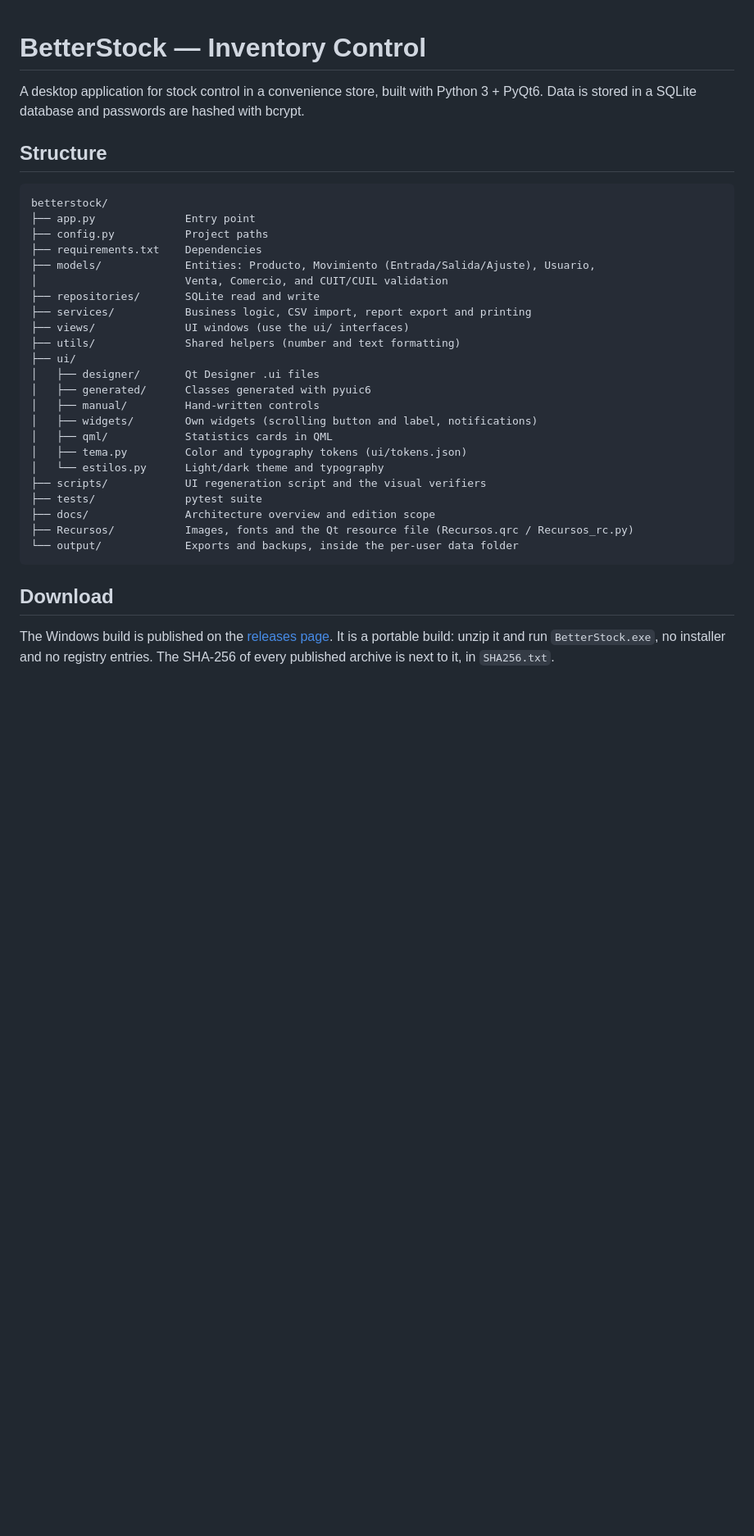
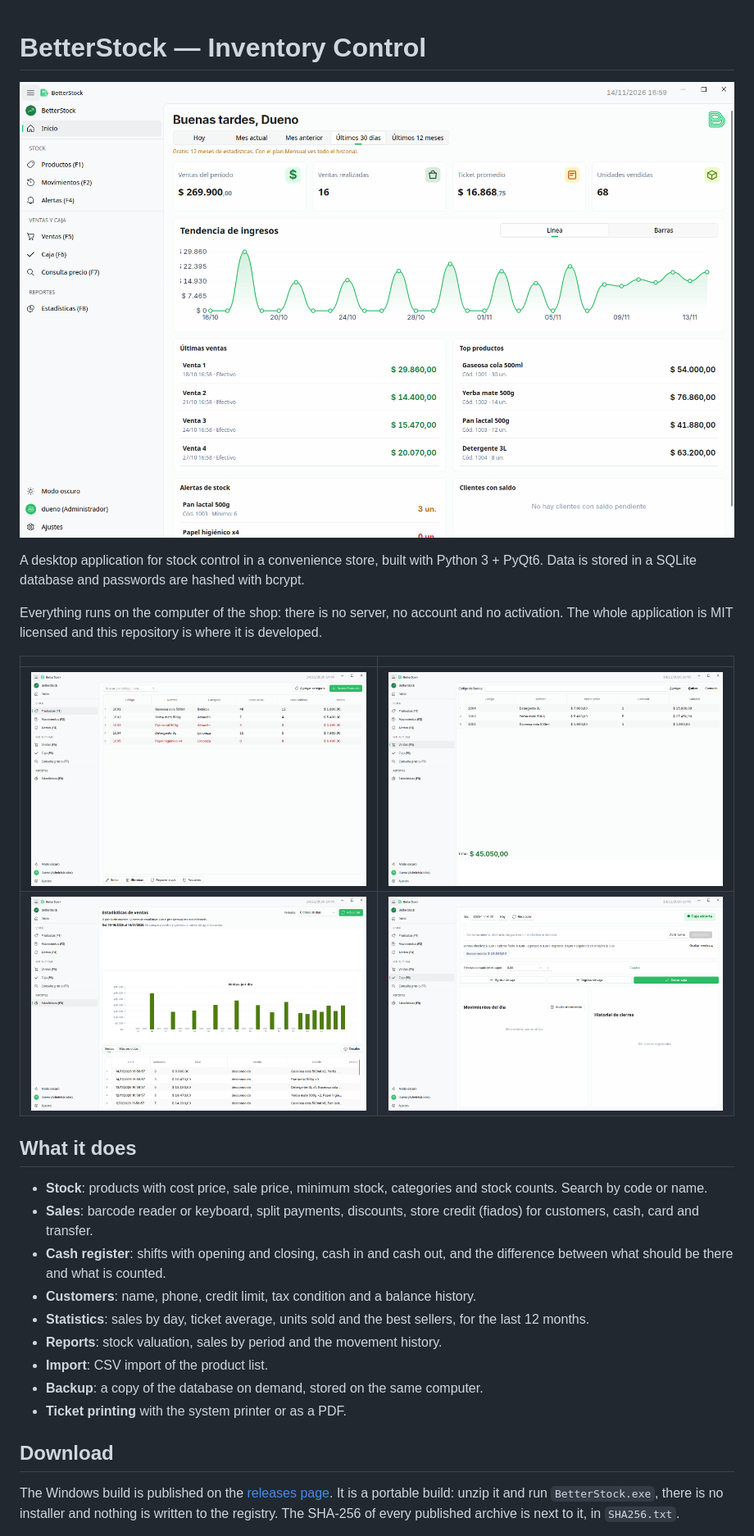
Before and after one commit to krppd/betterstock, a Markdown page: README.md, the part around one of its changes. Shown at 82% size. GitHub-like rendering; pictures changed too: docs/capturas/captura-cierre.png (added), docs/capturas/captura-estadisticas.png (added), docs/capturas/captura-inicio.png (added); blank space fills up the shorter version.

````diff
--- a/README.md
+++ b/README.md
@@ -1,37 +1,39 @@
 # BetterStock — Inventory Control
+
+![The main window of BetterStock](docs/capturas/captura-inicio.png)
 
 A desktop application for stock control in a convenience store, built with Python 3 + PyQt6.
 Data is stored in a SQLite database and passwords are hashed with bcrypt.
 
-## Structure
+Everything runs on the computer of the shop: there is no server, no account and no
+activation. The whole application is MIT licensed and this repository is where it
+is developed.
 
-```
-betterstock/
-├── app.py              Entry point
-├── config.py           Project paths
-├── requirements.txt    Dependencies
-├── models/             Entities: Producto, Movimiento (Entrada/Salida/Ajuste), Usuario,
-│                       Venta, Comercio, and CUIT/CUIL validation
-├── repositories/       SQLite read and write
-├── services/           Business logic, CSV import, report export and printing
-├── views/              UI windows (use the ui/ interfaces)
-├── utils/              Shared helpers (number and text formatting)
-├── ui/
-│   ├── designer/       Qt Designer .ui files
-│   ├── generated/      Classes generated with pyuic6
-│   ├── manual/         Hand-written controls
-│   ├── widgets/        Own widgets (scrolling button and label, notifications)
-│   ├── qml/            Statistics cards in QML
-│   ├── tema.py         Color and typography tokens (ui/tokens.json)
-│   └── estilos.py      Light/dark theme and typography
-├── scripts/            UI regeneration script and the visual verifiers
-├── tests/              pytest suite
-├── docs/               Architecture overview and edition scope
-├── Recursos/           Images, fonts and the Qt resource file (Recursos.qrc / Recursos_rc.py)
-└── output/             Exports and backups, inside the per-user data folder
-```
+| | |
+|---|---|
+| ![Products](docs/capturas/captura-stock.png) | ![Sales](docs/capturas/captura-ventas.png) |
+| ![Statistics](docs/capturas/captura-estadisticas.png) | ![Cash register](docs/capturas/captura-cierre.png) |
+
+## What it does
+
+- **Stock**: products with cost price, sale price, minimum stock, categories and
+  stock counts. Search by code or name.
+- **Sales**: barcode reader or keyboard, split payments, discounts, store credit
+  (fiados) for customers, cash, card and transfer.
+- **Cash register**: shifts with opening and closing, cash in and cash out, and the
+  difference between what should be there and what is counted.
+- **Customers**: name, phone, credit limit, tax condition and a balance history.
+- **Statistics**: sales by day, ticket average, units sold and the best sellers,
+  for the last 12 months.
+- **Reports**: stock valuation, sales by period and the movement history.
+- **Import**: CSV import of the product list.
+- **Backup**: a copy of the database on demand, stored on the same computer.
+- **Ticket printing** with the system printer or as a PDF.
 
 ## Download
 
-The Windows build is published on the [releases page](https://github.com/krppd/betterstock/releases). It is a portable build: unzip it and run `BetterStock.exe`, no installer and no registry entries. The SHA-256 of every published archive is next to it, in `SHA256.txt`.
+The Windows build is published on the [releases page](https://github.com/krppd/betterstock/releases).
+It is a portable build: unzip it and run `BetterStock.exe`, there is no installer
+and nothing is written to the registry. The SHA-256 of every published archive is
+next to it, in `SHA256.txt`.
 
````
Also changed, not shown: other parts of README.md (+81 -21 lines), 4 other files.
